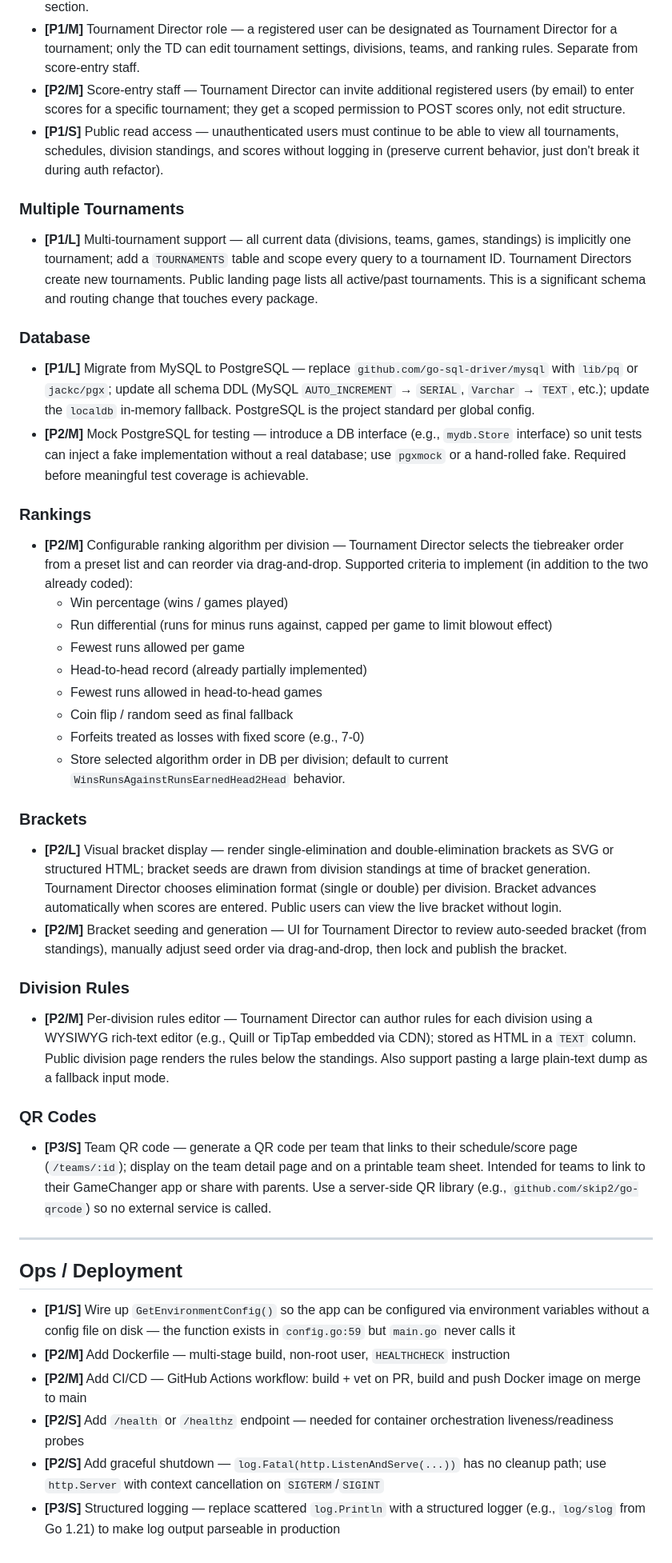
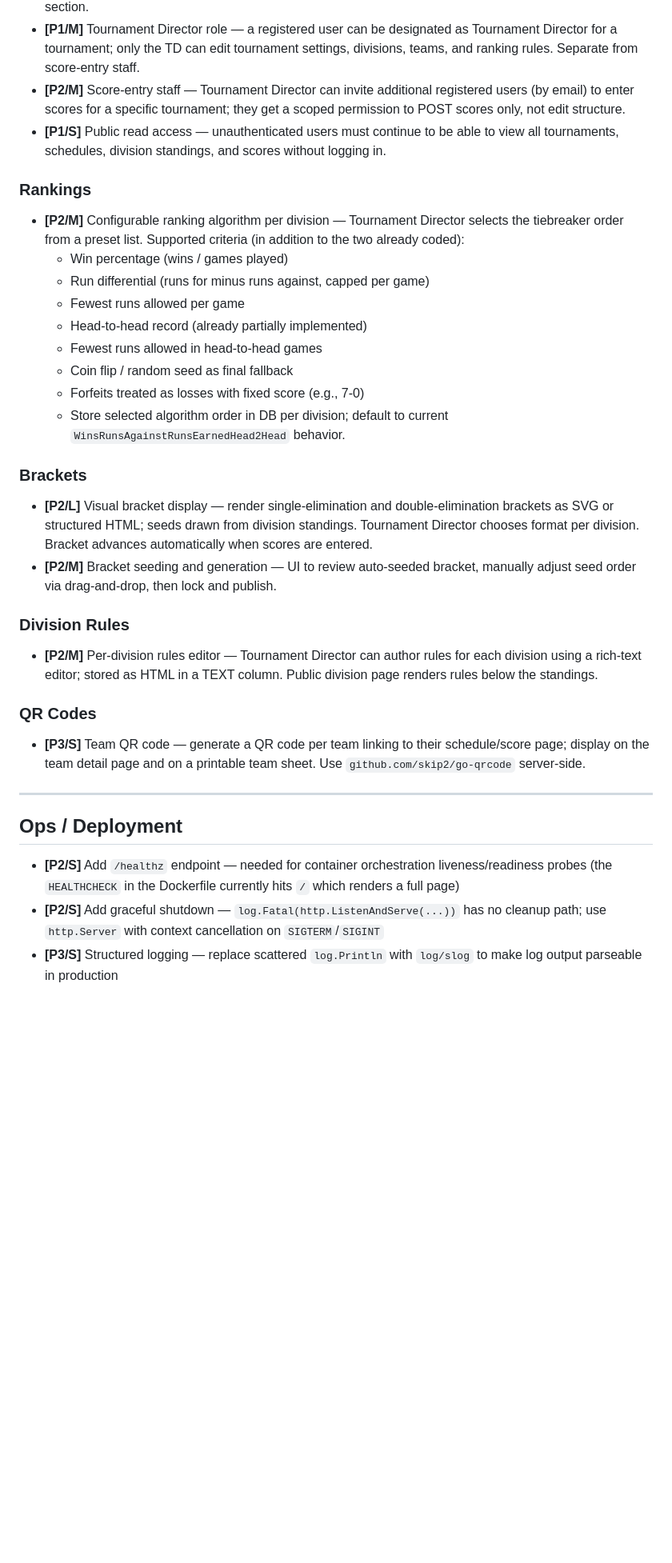
Before and after one commit to Harnish/tourneyweb, a Markdown page: TODO.md, the part around one of its changes. Shown at 80% size. Rendered like a GitHub page; blank space fills up the shorter version.

```diff
--- a/TODO.md
+++ b/TODO.md
@@ -69,22 +54,13 @@ These are multi-sprint architectural additions. Each depends on the ones above i
 - **[P1/L]** Full user authentication system — replace the single shared admin password with email-based accounts: registration with email verification link, bcrypt password hashing, password reset flow, and session management. Username is the email address. This is a prerequisite for everything else in this section.
 - **[P1/M]** Tournament Director role — a registered user can be designated as Tournament Director for a tournament; only the TD can edit tournament settings, divisions, teams, and ranking rules. Separate from score-entry staff.
 - **[P2/M]** Score-entry staff — Tournament Director can invite additional registered users (by email) to enter scores for a specific tournament; they get a scoped permission to POST scores only, not edit structure.
-- **[P1/S]** Public read access — unauthenticated users must continue to be able to view all tournaments, schedules, division standings, and scores without logging in (preserve current behavior, just don't break it during auth refactor).
-
-### Multiple Tournaments
-
-- **[P1/L]** Multi-tournament support — all current data (divisions, teams, games, standings) is implicitly one tournament; add a `TOURNAMENTS` table and scope every query to a tournament ID. Tournament Directors create new tournaments. Public landing page lists all active/past tournaments. This is a significant schema and routing change that touches every package.
-
-### Database
-
-- **[P1/L]** Migrate from MySQL to PostgreSQL — replace `github.com/go-sql-driver/mysql` with `lib/pq` or `jackc/pgx`; update all schema DDL (MySQL `AUTO_INCREMENT` → `SERIAL`, `Varchar` → `TEXT`, etc.); update the `localdb` in-memory fallback. PostgreSQL is the project standard per global config.
-- **[P2/M]** Mock PostgreSQL for testing — introduce a DB interface (e.g., `mydb.Store` interface) so unit tests can inject a fake implementation without a real database; use `pgxmock` or a hand-rolled fake. Required before meaningful test coverage is achievable.
+- **[P1/S]** Public read access — unauthenticated users must continue to be able to view all tournaments, schedules, division standings, and scores without logging in.
 
 ### Rankings
 
-- **[P2/M]** Configurable ranking algorithm per division — Tournament Director selects the tiebreaker order from a preset list and can reorder via drag-and-drop. Supported criteria to implement (in addition to the two already coded):
+- **[P2/M]** Configurable ranking algorithm per division — Tournament Director selects the tiebreaker order from a preset list. Supported criteria (in addition to the two already coded):
   - Win percentage (wins / games played)
-  - Run differential (runs for minus runs against, capped per game to limit blowout effect)
+  - Run differential (runs for minus runs against, capped per game)
   - Fewest runs allowed per game
   - Head-to-head record (already partially implemented)
   - Fewest runs allowed in head-to-head games
@@ -94,24 +70,21 @@ These are multi-sprint architectural additions. Each depends on the ones above i
 
 ### Brackets
 
-- **[P2/L]** Visual bracket display — render single-elimination and double-elimination brackets as SVG or structured HTML; bracket seeds are drawn from division standings at time of bracket generation. Tournament Director chooses elimination format (single or double) per division. Bracket advances automatically when scores are entered. Public users can view the live bracket without login.
-- **[P2/M]** Bracket seeding and generation — UI for Tournament Director to review auto-seeded bracket (from standings), manually adjust seed order via drag-and-drop, then lock and publish the bracket.
+- **[P2/L]** Visual bracket display — render single-elimination and double-elimination brackets as SVG or structured HTML; seeds drawn from division standings. Tournament Director chooses format per division. Bracket advances automatically when scores are entered.
+- **[P2/M]** Bracket seeding and generation — UI to review auto-seeded bracket, manually adjust seed order via drag-and-drop, then lock and publish.
 
 ### Division Rules
 
-- **[P2/M]** Per-division rules editor — Tournament Director can author rules for each division using a WYSIWYG rich-text editor (e.g., Quill or TipTap embedded via CDN); stored as HTML in a `TEXT` column. Public division page renders the rules below the standings. Also support pasting a large plain-text dump as a fallback input mode.
+- **[P2/M]** Per-division rules editor — Tournament Director can author rules for each division using a rich-text editor; stored as HTML in a TEXT column. Public division page renders rules below the standings.
 
 ### QR Codes
 
-- **[P3/S]** Team QR code — generate a QR code per team that links to their schedule/score page (`/teams/:id`); display on the team detail page and on a printable team sheet. Intended for teams to link to their GameChanger app or share with parents. Use a server-side QR library (e.g., `github.com/skip2/go-qrcode`) so no external service is called.
+- **[P3/S]** Team QR code — generate a QR code per team linking to their schedule/score page; display on the team detail page and on a printable team sheet. Use `github.com/skip2/go-qrcode` server-side.
 
 ---
 
 ## Ops / Deployment
 
-- **[P1/S]** Wire up `GetEnvironmentConfig()` so the app can be configured via environment variables without a config file on disk — the function exists in `config.go:59` but `main.go` never calls it
-- **[P2/M]** Add Dockerfile — multi-stage build, non-root user, `HEALTHCHECK` instruction
-- **[P2/M]** Add CI/CD — GitHub Actions workflow: build + vet on PR, build and push Docker image on merge to main
-- **[P2/S]** Add `/health` or `/healthz` endpoint — needed for container orchestration liveness/readiness probes
+- **[P2/S]** Add `/healthz` endpoint — needed for container orchestration liveness/readiness probes (the `HEALTHCHECK` in the Dockerfile currently hits `/` which renders a full page)
 - **[P2/S]** Add graceful shutdown — `log.Fatal(http.ListenAndServe(...))` has no cleanup path; use `http.Server` with context cancellation on `SIGTERM`/`SIGINT`
-- **[P3/S]** Structured logging — replace scattered `log.Println` with a structured logger (e.g., `log/slog` from Go 1.21) to make log output parseable in production
+- **[P3/S]** Structured logging — replace scattered `log.Println` with `log/slog` to make log output parseable in production
```
Also changed, not shown: other parts of TODO.md (+15 -30 lines).
